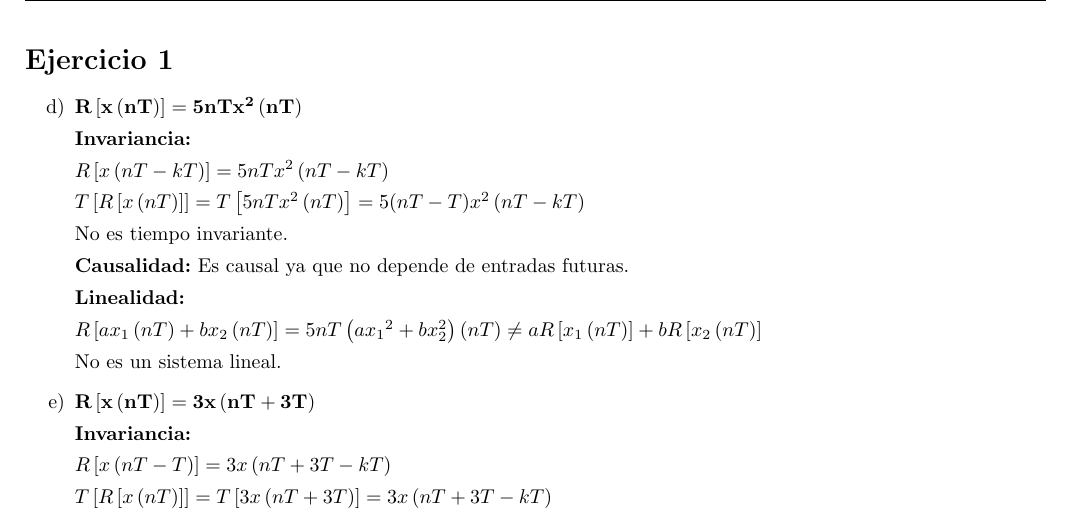
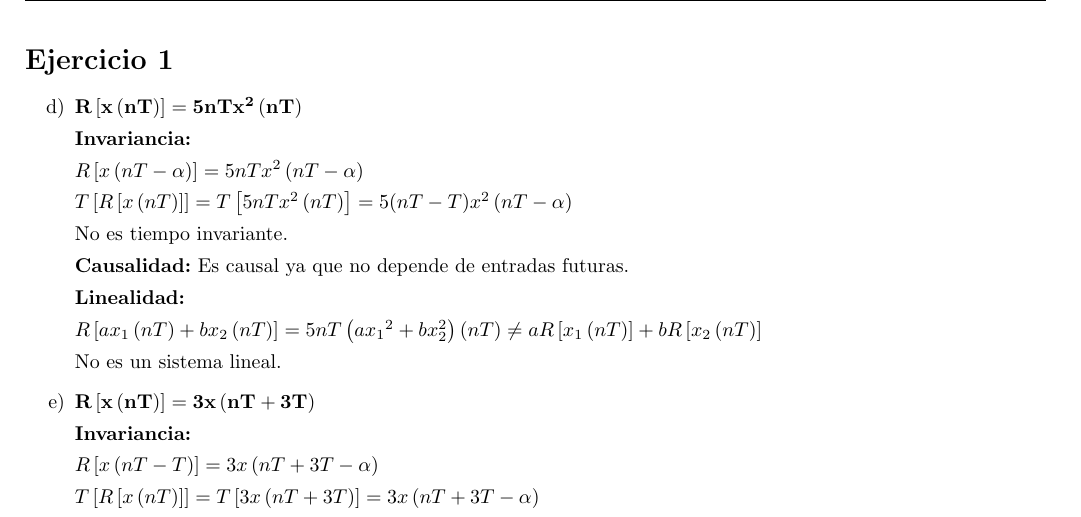
Before and after one commit to tlondero/ASSD, a LaTeX document (Guías para entregar/Guía 1/Guía 1.tex, which reads Guías para entregar/Guía 1/Header.tex): part of page 2 of 4, cut so that both start at the same text. Compiled offline with pdfLaTeX.

Commit message:
alpha por kT

```diff
--- a/Guías para entregar/Guía 1/Guía 1.tex
+++ b/Guías para entregar/Guía 1/Guía 1.tex
@@ -19,9 +19,9 @@
 
 		\textbf{Invariancia:}
 
-		$R \left[ x \left( nT - kT \right) \right] = 5nT x^2 \left( nT - kT \right)$
+		$R \left[ x \left( nT - \alpha \right) \right] = 5nT x^2 \left( nT - \alpha \right)$
 
-		$T \left[ R \left[ x \left( nT \right) \right] \right] = T \left[ 5nT x^2 \left( nT \right) \right] = 5(nT-T) x^2 \left( nT - kT \right)$
+		$T \left[ R \left[ x \left( nT \right) \right] \right] = T \left[ 5nT x^2 \left( nT \right) \right] = 5(nT-T) x^2 \left( nT - \alpha \right)$
 
 		No es tiempo invariante.
 
@@ -37,9 +37,9 @@
 
 		\textbf{Invariancia:}
 
-		$R \left[ x \left( nT - T \right) \right] = 3x \left( nT + 3T - kT \right)$
+		$R \left[ x \left( nT - T \right) \right] = 3x \left( nT + 3T - \alpha \right)$
 
-		$T \left[ R \left[ x \left( nT \right) \right] \right] = T \left[ 3x \left( nT + 3T \right) \right] = 3x \left( nT + 3T - kT \right)$
+		$T \left[ R \left[ x \left( nT \right) \right] \right] = T \left[ 3x \left( nT + 3T \right) \right] = 3x \left( nT + 3T - \alpha \right)$
 
 		Es tiempo invariante.
 
--- a/Guías para entregar/Guía 1/Header.tex
+++ b/Guías para entregar/Guía 1/Header.tex
@@ -41,5 +41,5 @@
 \pagestyle{fancy}
 \fancyhf{}
 \lhead{22.05 ASSD}
-\rhead{Mechoulam, Lambertucci, Rodriguez, Londero}
+\rhead{Mechoulam, Lambertucci, Rodriguez, Londero Bonaparte}
 \rfoot{Página \thepage}
```
Also changed, not shown: TP1/Informe/Header.tex (+1 -1 lines), TP4/Informe/Header.tex (+1 -1 lines), Guías para entregar/Guía 1/Guía 1.pdf (added), Guías para entregar/Guía 1/Guía 1.tex (4 more changed lines).
